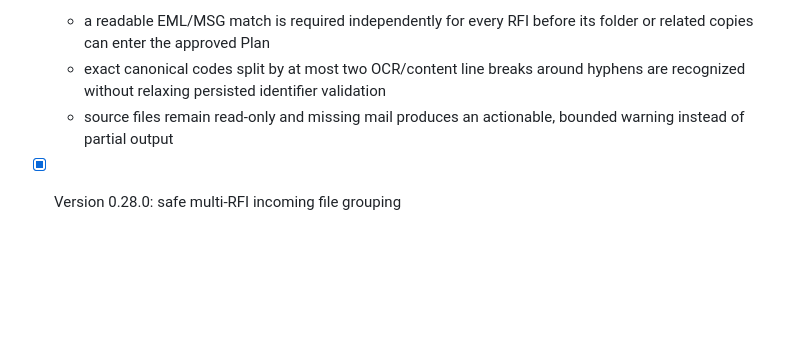
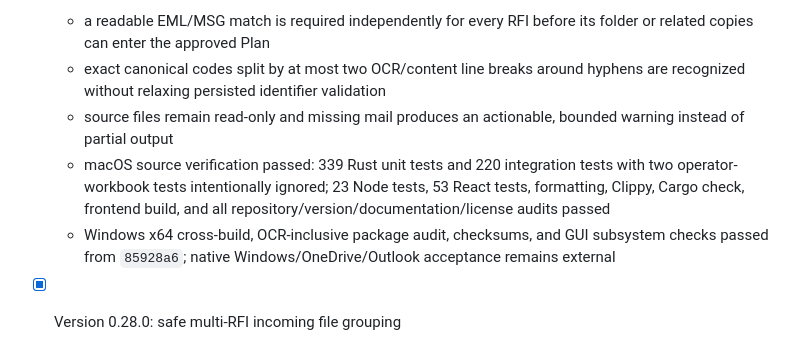
Before and after one commit to mahammadosmanov/docflow, a Markdown page: docs/MIGRATION_STATUS.md, the part around the change. Rendered like a GitHub page; blank space fills up the shorter version.

```diff
--- a/docs/MIGRATION_STATUS.md
+++ b/docs/MIGRATION_STATUS.md
@@ -11,6 +11,13 @@ certification remain separate unchecked gates and are never implied by a source
     hyphens are recognized without relaxing persisted identifier validation
   - source files remain read-only and missing mail produces an actionable,
     bounded warning instead of partial output
+  - macOS source verification passed: 339 Rust unit tests and 220 integration
+    tests with two operator-workbook tests intentionally ignored; 23 Node tests,
+    53 React tests, formatting, Clippy, Cargo check, frontend build, and all
+    repository/version/documentation/license audits passed
+  - Windows x64 cross-build, OCR-inclusive package audit, checksums, and GUI
+    subsystem checks passed from `85928a6`; native Windows/OneDrive/Outlook
+    acceptance remains external
 
 - [x] Version 0.28.0: safe multi-RFI incoming file grouping
   - top-level files are matched from exact canonical filename/content evidence;
```
Also changed, not shown: docs/VERIFICATION.md (+26 -0 lines).
